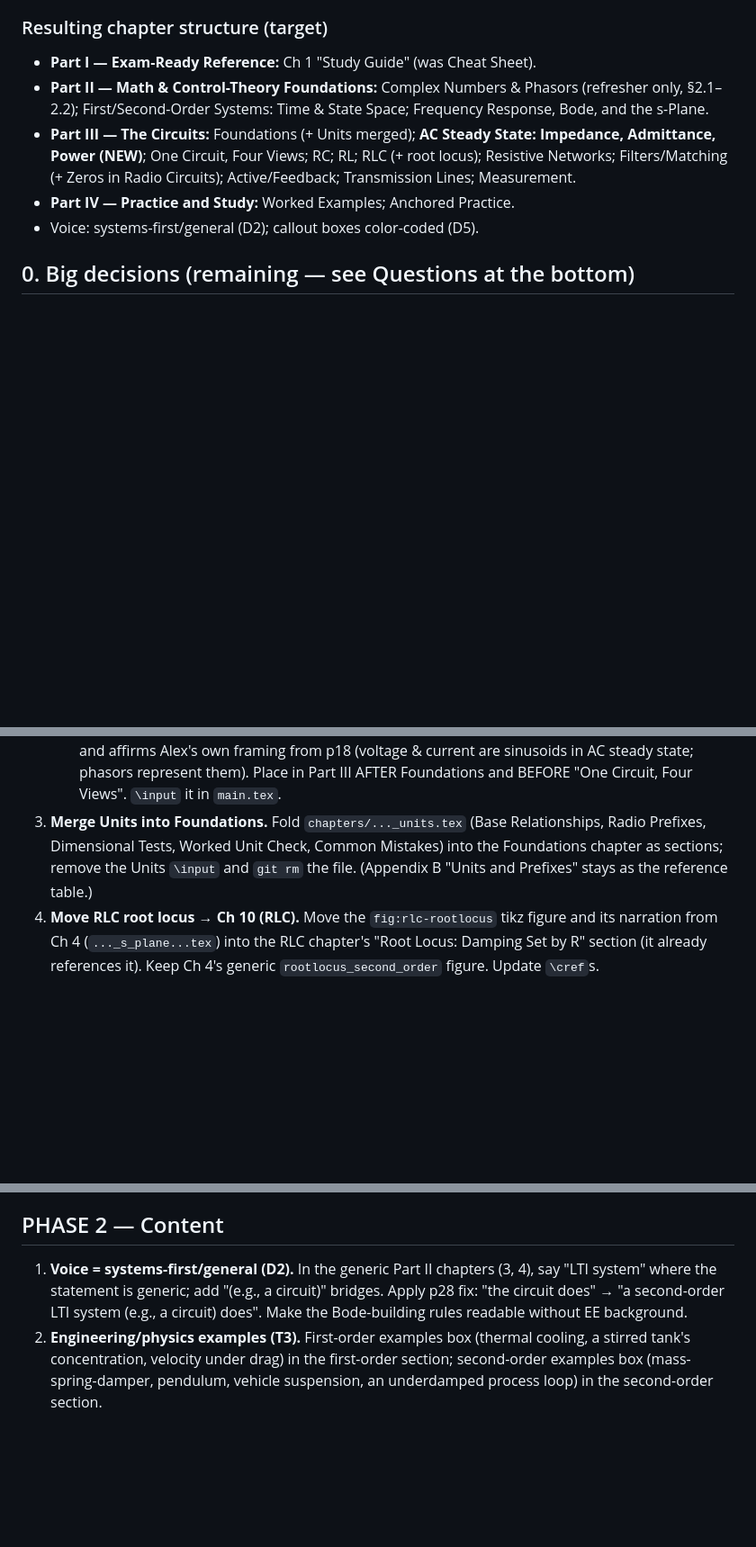
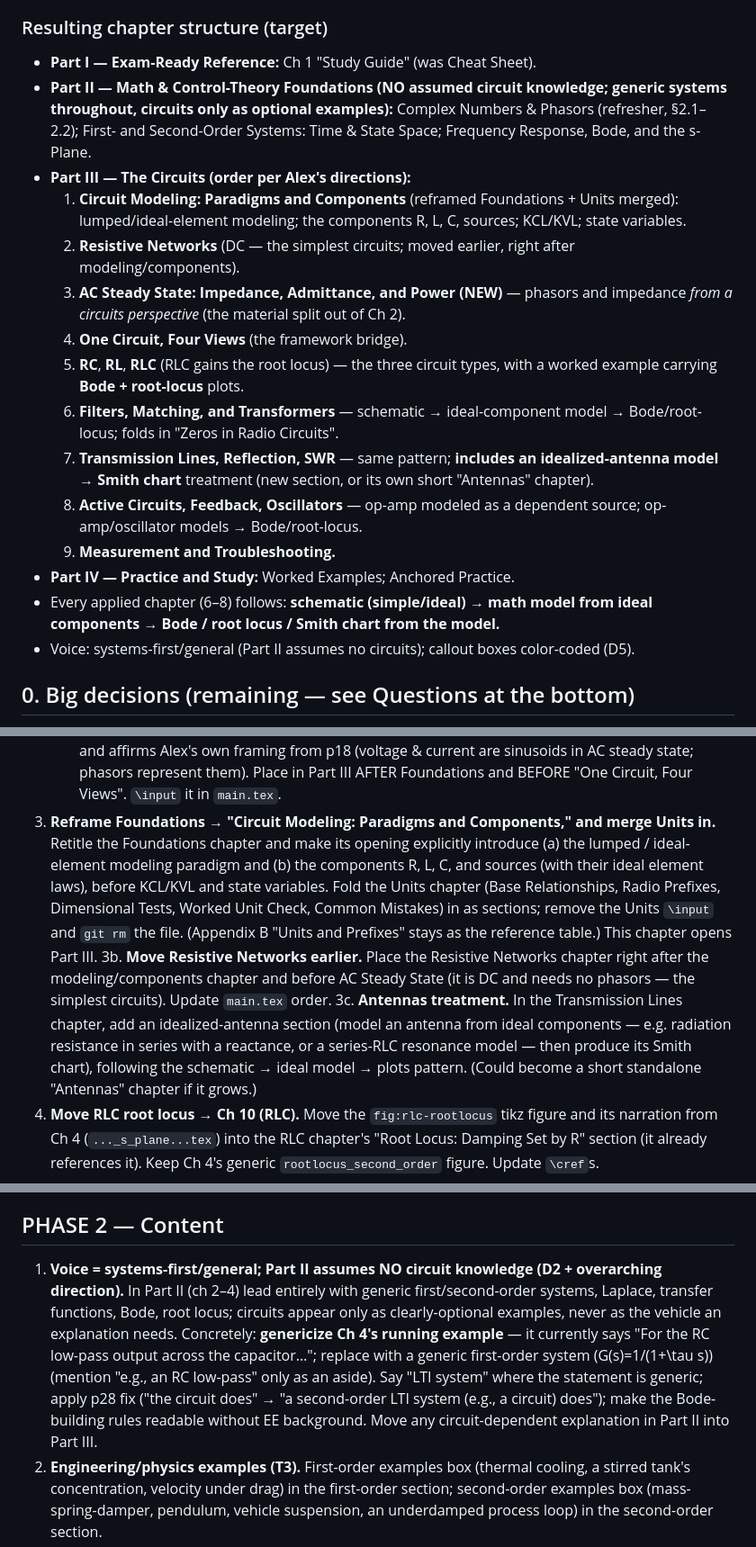
Before and after one commit to adowling2/radio-extra-book, a Markdown page: revision-notes-round2.md, 3 parts joined by grey strips. Shown at 90% size. Rendered like a GitHub page; blank space fills up the shorter version.

Commit message:
Round 2 plan: capture overarching directions (Part II circuit-agnostic; Part III order)
Add Alex's overarching directions to the top of the plan and align the target
structure and phases: Part II reviews math/controls generically without assuming
circuit knowledge (circuits optional examples; genericize Ch4's RC example);
Part III ordered as modeling-paradigms+components -> resistive/DC -> AC steady
state (phasors from a circuits view) -> RC/RL/RLC (Bode+root-locus example) ->
filters/lines/antennas via schematic -> ideal-component model -> Bode/root-locus/
Smith. Reframe Foundations as 'Circuit Modeling: Paradigms and Components',
move Resistive earlier, add idealized-antenna->Smith treatment.

Co-Authored-By: Claude Opus 4.8 <noreply@anthropic.com>

```diff
--- a/revision-notes-round2.md
+++ b/revision-notes-round2.md
@@ -32,15 +53,34 @@ IDs: `Dn` decisions, `Tn` themes, `Cn-page` per-location.
 
 ### Resulting chapter structure (target)
 - **Part I — Exam-Ready Reference:** Ch 1 "Study Guide" (was Cheat Sheet).
-- **Part II — Math & Control-Theory Foundations:** Complex Numbers & Phasors
-  (refresher only, §2.1–2.2); First/Second-Order Systems: Time & State Space;
-  Frequency Response, Bode, and the s-Plane.
-- **Part III — The Circuits:** Foundations (+ Units merged); **AC Steady State:
-  Impedance, Admittance, Power (NEW)**; One Circuit, Four Views; RC; RL; RLC
-  (+ root locus); Resistive Networks; Filters/Matching (+ Zeros in Radio Circuits);
-  Active/Feedback; Transmission Lines; Measurement.
+- **Part II — Math & Control-Theory Foundations (NO assumed circuit knowledge;
+  generic systems throughout, circuits only as optional examples):** Complex
+  Numbers & Phasors (refresher, §2.1–2.2); First- and Second-Order Systems: Time
+  & State Space; Frequency Response, Bode, and the s-Plane.
+- **Part III — The Circuits (order per Alex's directions):**
+  1. **Circuit Modeling: Paradigms and Components** (reframed Foundations + Units
+     merged): lumped/ideal-element modeling; the components R, L, C, sources;
+     KCL/KVL; state variables.
+  2. **Resistive Networks** (DC — the simplest circuits; moved earlier, right
+     after modeling/components).
+  3. **AC Steady State: Impedance, Admittance, and Power (NEW)** — phasors and
+     impedance *from a circuits perspective* (the material split out of Ch 2).
+  4. **One Circuit, Four Views** (the framework bridge).
+  5. **RC**, **RL**, **RLC** (RLC gains the root locus) — the three circuit types,
+     with a worked example carrying **Bode + root-locus** plots.
+  6. **Filters, Matching, and Transformers** — schematic → ideal-component model →
+     Bode/root-locus; folds in "Zeros in Radio Circuits".
+  7. **Transmission Lines, Reflection, SWR** — same pattern; **includes an
+     idealized-antenna model → Smith chart** treatment (new section, or its own
+     short "Antennas" chapter).
+  8. **Active Circuits, Feedback, Oscillators** — op-amp modeled as a dependent
+     source; op-amp/oscillator models → Bode/root-locus.
+  9. **Measurement and Troubleshooting.**
 - **Part IV — Practice and Study:** Worked Examples; Anchored Practice.
-- Voice: systems-first/general (D2); callout boxes color-coded (D5).
+- Every applied chapter (6–8) follows: **schematic (simple/ideal) → math model
+  from ideal components → Bode / root locus / Smith chart from the model.**
+- Voice: systems-first/general (Part II assumes no circuits); callout boxes
+  color-coded (D5).
 
 ## 0. Big decisions (remaining — see Questions at the bottom)
 
@@ -243,11 +283,22 @@ check every new/changed figure and schematic. Commit after each phase; push to
    to circuits here") and affirms Alex's own framing from p18 (voltage & current are
    sinusoids in AC steady state; phasors represent them). Place in Part III AFTER
    Foundations and BEFORE "One Circuit, Four Views". `\input` it in `main.tex`.
-3. **Merge Units into Foundations.** Fold `chapters/..._units.tex` (Base
-   Relationships, Radio Prefixes, Dimensional Tests, Worked Unit Check, Common
-   Mistakes) into the Foundations chapter as sections; remove the Units `\input`
-   and `git rm` the file. (Appendix B "Units and Prefixes" stays as the reference
-   table.)
+3. **Reframe Foundations → "Circuit Modeling: Paradigms and Components," and merge
+   Units in.** Retitle the Foundations chapter and make its opening explicitly
+   introduce (a) the lumped / ideal-element modeling paradigm and (b) the
+   components R, L, C, and sources (with their ideal element laws), before KCL/KVL
+   and state variables. Fold the Units chapter (Base Relationships, Radio Prefixes,
+   Dimensional Tests, Worked Unit Check, Common Mistakes) in as sections; remove
+   the Units `\input` and `git rm` the file. (Appendix B "Units and Prefixes"
+   stays as the reference table.) This chapter opens Part III.
+3b. **Move Resistive Networks earlier.** Place the Resistive Networks chapter right
+   after the modeling/components chapter and before AC Steady State (it is DC and
+   needs no phasors — the simplest circuits). Update `main.tex` order.
+3c. **Antennas treatment.** In the Transmission Lines chapter, add an
+   idealized-antenna section (model an antenna from ideal components — e.g.
+   radiation resistance in series with a reactance, or a series-RLC resonance
+   model — then produce its Smith chart), following the schematic → ideal model →
+   plots pattern. (Could become a short standalone "Antennas" chapter if it grows.)
 4. **Move RLC root locus → Ch 10 (RLC).** Move the `fig:rlc-rootlocus` tikz figure
    and its narration from Ch 4 (`..._s_plane...tex`) into the RLC chapter's "Root
    Locus: Damping Set by R" section (it already references it). Keep Ch 4's generic
@@ -275,10 +326,17 @@ check every new/changed figure and schematic. Commit after each phase; push to
 
 ## PHASE 2 — Content
 
-1. **Voice = systems-first/general (D2).** In the generic Part II chapters (3, 4),
-   say "LTI system" where the statement is generic; add "(e.g., a circuit)"
-   bridges. Apply p28 fix: "the circuit does" → "a second-order LTI system (e.g., a
-   circuit) does". Make the Bode-building rules readable without EE background.
+1. **Voice = systems-first/general; Part II assumes NO circuit knowledge (D2 +
+   overarching direction).** In Part II (ch 2–4) lead entirely with generic
+   first/second-order systems, Laplace, transfer functions, Bode, root locus;
+   circuits appear only as clearly-optional examples, never as the vehicle an
+   explanation needs. Concretely: **genericize Ch 4's running example** — it
+   currently says "For the RC low-pass output across the capacitor…"; replace with
+   a generic first-order system \(G(s)=1/(1+\tau s)\) (mention "e.g., an RC
+   low-pass" only as an aside). Say "LTI system" where the statement is generic;
+   apply p28 fix ("the circuit does" → "a second-order LTI system (e.g., a circuit)
+   does"); make the Bode-building rules readable without EE background. Move any
+   circuit-dependent explanation in Part II into Part III.
 2. **Engineering/physics examples (T3).** First-order examples box (thermal
    cooling, a stirred tank's concentration, velocity under drag) in the first-order
    section; second-order examples box (mass-spring-damper, pendulum, vehicle
```
Also changed, not shown: other parts of revision-notes-round2.md (+21 -0 lines).
